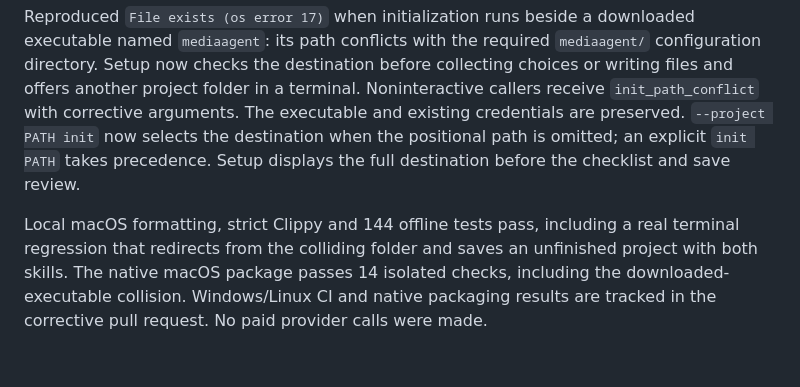
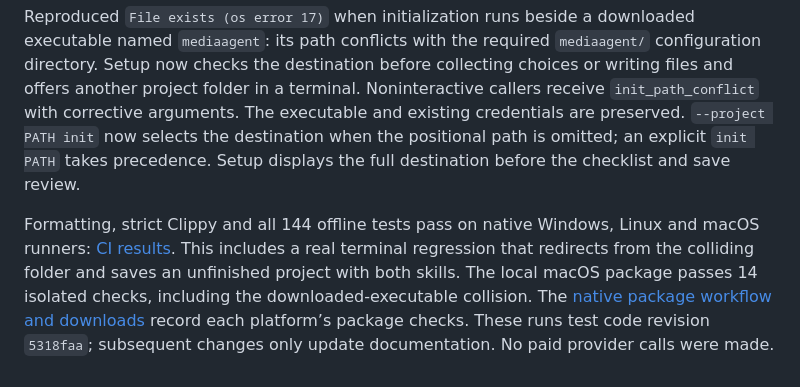
Before and after one commit to maxiplux/agentmedia, a Markdown page: docs/STATUS.md, the part around the change. Rendered like a GitHub page.

Commit message:
Document native init regression checks and corrected downloads

```diff
--- a/docs/STATUS.md
+++ b/docs/STATUS.md
@@ -118,4 +118,4 @@ Local macOS formatting, strict Clippy and 140 offline tests pass, including real
 
 Reproduced `File exists (os error 17)` when initialization runs beside a downloaded executable named `mediaagent`: its path conflicts with the required `mediaagent/` configuration directory. Setup now checks the destination before collecting choices or writing files and offers another project folder in a terminal. Noninteractive callers receive `init_path_conflict` with corrective arguments. The executable and existing credentials are preserved. `--project PATH init` now selects the destination when the positional path is omitted; an explicit `init PATH` takes precedence. Setup displays the full destination before the checklist and save review.
 
-Local macOS formatting, strict Clippy and 144 offline tests pass, including a real terminal regression that redirects from the colliding folder and saves an unfinished project with both skills. The native macOS package passes 14 isolated checks, including the downloaded-executable collision. Windows/Linux CI and native packaging results are tracked in the corrective pull request. No paid provider calls were made.
+Formatting, strict Clippy and all 144 offline tests pass on native Windows, Linux and macOS runners: [CI results](https://github.com/maxiplux/agentmedia/actions/runs/38673081222). This includes a real terminal regression that redirects from the colliding folder and saves an unfinished project with both skills. The local macOS package passes 14 isolated checks, including the downloaded-executable collision. The [native package workflow and downloads](https://github.com/maxiplux/agentmedia/actions/runs/38673081221) record each platform’s package checks. These runs test code revision `5318faa`; subsequent changes only update documentation. No paid provider calls were made.
```
Also changed, not shown: docs/PACKAGING.md (+2 -2 lines).
